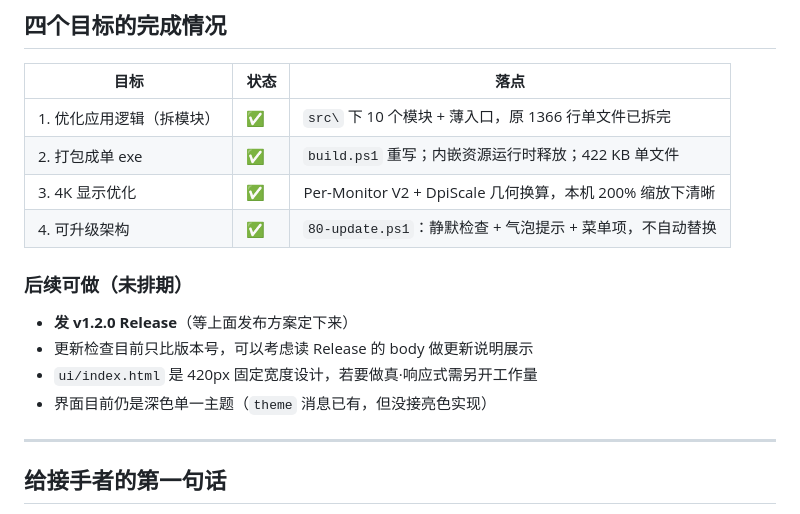
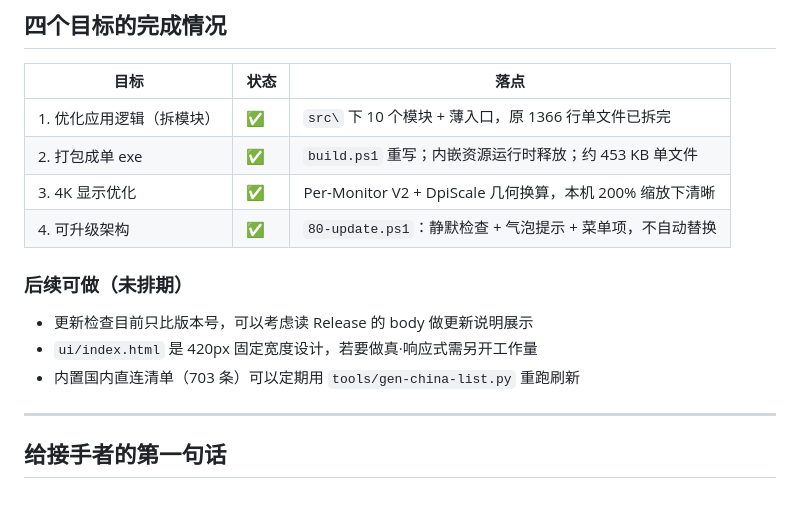
Before and after one commit to ye1225/NASProxyTray, a Markdown page: HANDOFF.md, the part around one of its changes. Drawn GitHub-style.

```diff
--- a/HANDOFF.md
+++ b/HANDOFF.md
@@ -533,16 +570,15 @@ git add . && git commit -m "..." && git push  # 收工
 | 目标 | 状态 | 落点 |
 | --- | --- | --- |
 | 1. 优化应用逻辑（拆模块） | ✅ | `src\` 下 10 个模块 + 薄入口，原 1366 行单文件已拆完 |
-| 2. 打包成单 exe | ✅ | `build.ps1` 重写；内嵌资源运行时释放；422 KB 单文件 |
+| 2. 打包成单 exe | ✅ | `build.ps1` 重写；内嵌资源运行时释放；约 453 KB 单文件 |
 | 3. 4K 显示优化 | ✅ | Per-Monitor V2 + DpiScale 几何换算，本机 200% 缩放下清晰 |
 | 4. 可升级架构 | ✅ | `80-update.ps1`：静默检查 + 气泡提示 + 菜单项，不自动替换 |
 
 ### 后续可做（未排期）
 
-- **发 v1.2.0 Release**（等上面发布方案定下来）
 - 更新检查目前只比版本号，可以考虑读 Release 的 body 做更新说明展示
 - `ui/index.html` 是 420px 固定宽度设计，若要做真·响应式需另开工作量
-- 界面目前仍是深色单一主题（`theme` 消息已有，但没接亮色实现）
+- 内置国内直连清单（703 条）可以定期用 `tools/gen-china-list.py` 重跑刷新
 
 ---
 
```
Also changed, not shown: other parts of HANDOFF.md (+48 -11 lines).
